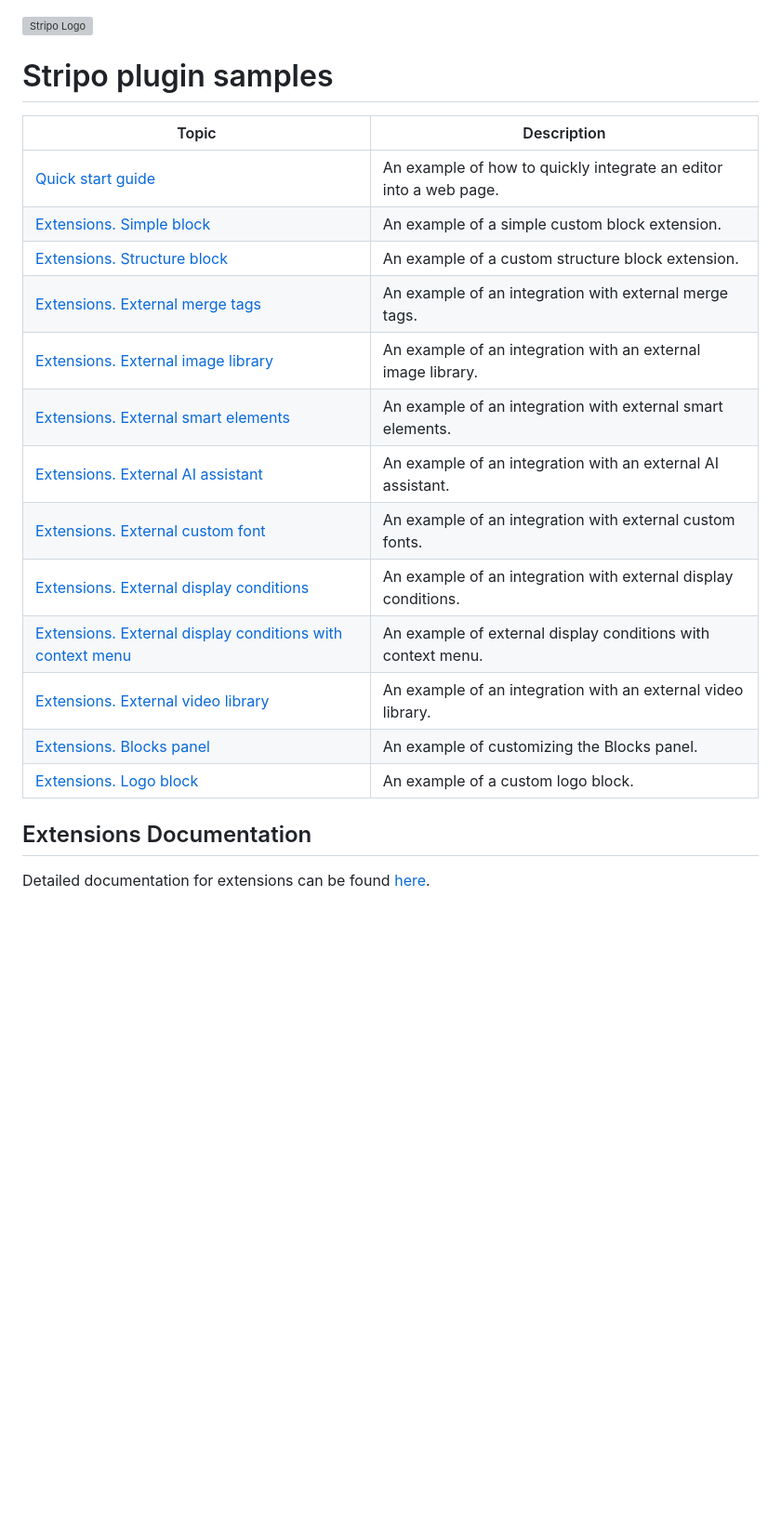
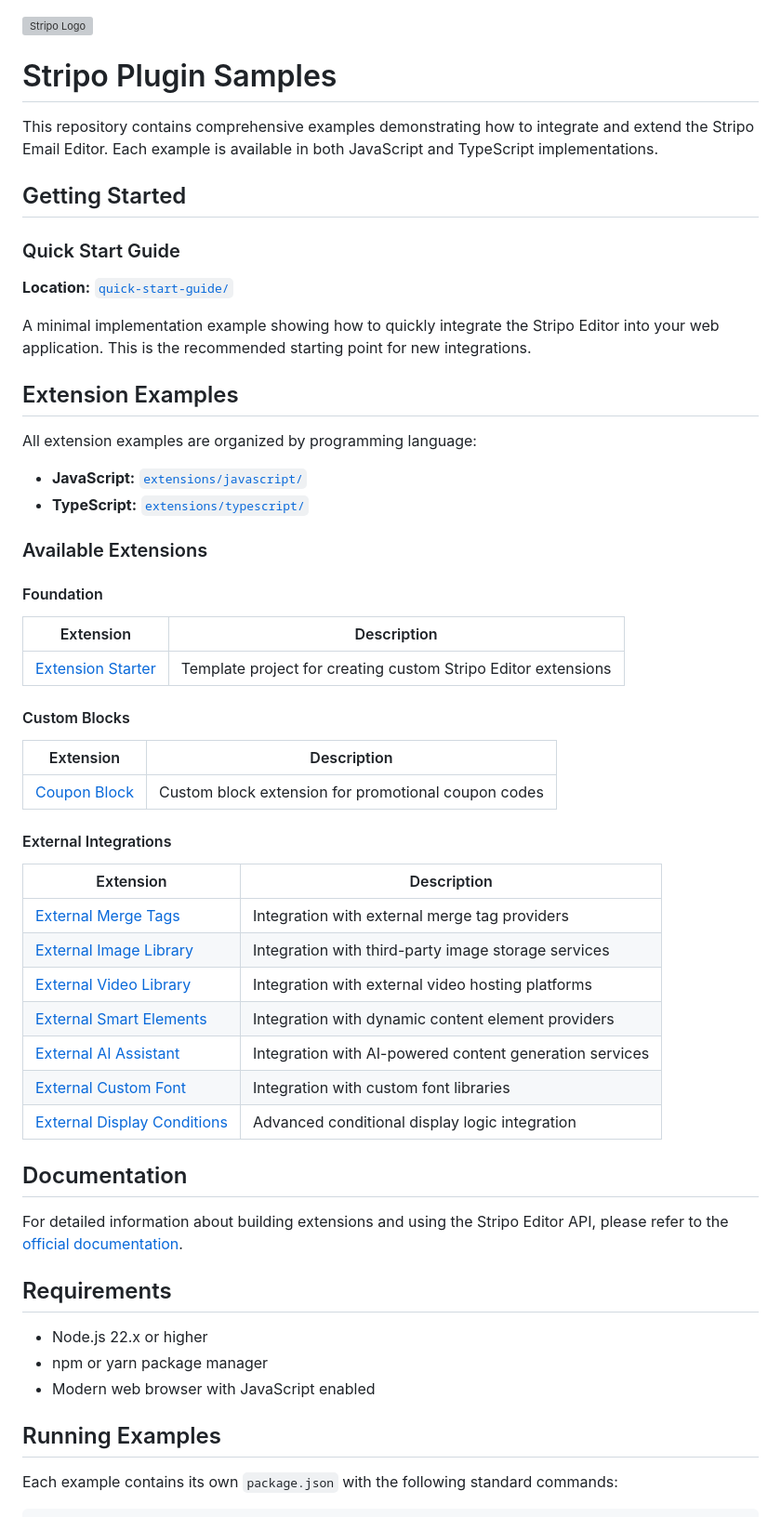
Before and after one commit to stripoinc/stripo-plugin-samples, a Markdown page: README.md, the part around one of its changes. Shown at 93% size. Rendered like a GitHub page; blank space fills up the shorter version; grey boxes are pictures that could not be loaded.

Commit message:
Enhanced README.md with detailed structure, examples, and documentation links

```diff
--- a/README.md
+++ b/README.md
@@ -1,24 +1,62 @@
 <img src="https://stripo-cdn.stripo.email/img/front/press-kit/logo-horizontal.svg" alt="Stripo Logo" style="width: 198px"/>
 <br/>
 
-# Stripo plugin samples
+# Stripo Plugin Samples
 
-| Topic                                                                                                                                             | Description                                                      |
-|---------------------------------------------------------------------------------------------------------------------------------------------------|------------------------------------------------------------------|
-| [Quick start guide](https://github.com/stripoinc/stripo-plugin-samples/tree/main/quick-start-guide)                                               | An example of how to quickly integrate an editor into a web page. |
-| [Extensions. Simple block](https://github.com/stripoinc/stripo-plugin-samples/tree/main/extensions/01-simple-block)                               | An example of a simple custom block extension.                   |
-| [Extensions. Structure block](https://github.com/stripoinc/stripo-plugin-samples/tree/main/extensions/02-structure-block)                         | An example of a custom structure block extension.                |
-| [Extensions. External merge tags](https://github.com/stripoinc/stripo-plugin-samples/tree/main/extensions/03-external-merge-tags)                 | An example of an integration with external merge tags.           |
-| [Extensions. External image library](https://github.com/stripoinc/stripo-plugin-samples/tree/main/extensions/04-external-image-library)           | An example of an integration with an external image library.     |
-| [Extensions. External smart elements](https://github.com/stripoinc/stripo-plugin-samples/tree/main/extensions/05-external-smart-elements-library) | An example of an integration with external smart elements.       |
-| [Extensions. External AI assistant](https://github.com/stripoinc/stripo-plugin-samples/tree/main/extensions/06-external-ai-assistant)             | An example of an integration with an external AI assistant.      |
-| [Extensions. External custom font](https://github.com/stripoinc/stripo-plugin-samples/tree/main/extensions/07-external-custom-font)               | An example of an integration with external custom fonts.         |
-| [Extensions. External display conditions](https://github.com/stripoinc/stripo-plugin-samples/tree/main/extensions/08-external-display-conditions)     | An example of an integration with external display conditions.    |
-| [Extensions. External display conditions with context menu](https://github.com/stripoinc/stripo-plugin-samples/tree/main/extensions/09-external-display-conditions-with-context-menu) | An example of external display conditions with context menu.      |
-| [Extensions. External video library](https://github.com/stripoinc/stripo-plugin-samples/tree/main/extensions/10-external-video-library)             | An example of an integration with an external video library.      |
-| [Extensions. Blocks panel](https://github.com/stripoinc/stripo-plugin-samples/tree/main/extensions/11-blocks-panel)                                   | An example of customizing the Blocks panel.                    |
-| [Extensions. Logo block](https://github.com/stripoinc/stripo-plugin-samples/tree/main/extensions/12-logo-block)                                       | An example of a custom logo block.                    |
+This repository contains comprehensive examples demonstrating how to integrate and extend the Stripo Email Editor. Each example is available in both JavaScript and TypeScript implementations.
 
-## Extensions Documentation
+## Getting Started
 
-Detailed documentation for extensions can be found [here](https://plugin.stripo.email/extensions/introduction).
+### Quick Start Guide
+
+**Location:** [`quick-start-guide/`](./quick-start-guide)
+
+A minimal implementation example showing how to quickly integrate the Stripo Editor into your web application. This is the recommended starting point for new integrations.
+
+## Extension Examples
+
+All extension examples are organized by programming language:
+
+- **JavaScript:** [`extensions/javascript/`](./extensions/javascript)
+- **TypeScript:** [`extensions/typescript/`](./extensions/typescript)
+
+### Available Extensions
+
+#### Foundation
+
+| Extension | Description |
+|-----------|-------------|
+| [Extension Starter](./extensions/javascript/extension-starter) | Template project for creating custom Stripo Editor extensions |
+
+#### Custom Blocks
+
+| Extension | Description |
+|-----------|-------------|
+| [Coupon Block](./extensions/javascript/coupon-block) | Custom block extension for promotional coupon codes |
+
+#### External Integrations
+
+| Extension | Description |
+|-----------|-------------|
+| [External Merge Tags](./extensions/javascript/external-merge-tags) | Integration with external merge tag providers |
+| [External Image Library](./extensions/javascript/external-image-library) | Integration with third-party image storage services |
+| [External Video Library](./extensions/javascript/external-video-library) | Integration with external video hosting platforms |
+| [External Smart Elements](./extensions/javascript/external-smart-elements) | Integration with dynamic content element providers |
+| [External AI Assistant](./extensions/javascript/external-ai-assistant) | Integration with AI-powered content generation services |
+| [External Custom Font](./extensions/javascript/external-custom-font) | Integration with custom font libraries |
+| [External Display Conditions](./extensions/javascript/external-display-conditions) | Advanced conditional display logic integration |
+
+## Documentation
+
+For detailed information about building extensions and using the Stripo Editor API, please refer to the [official documentation](https://plugin.stripo.email/extensions/introduction).
+
+## Requirements
+
+- Node.js 22.x or higher
+- npm or yarn package manager
+- Modern web browser with JavaScript enabled
+
+## Running Examples
+
+Each example contains its own `package.json` with the following standard commands:
+
```
Also changed, not shown: other parts of README.md (+20 -0 lines).
